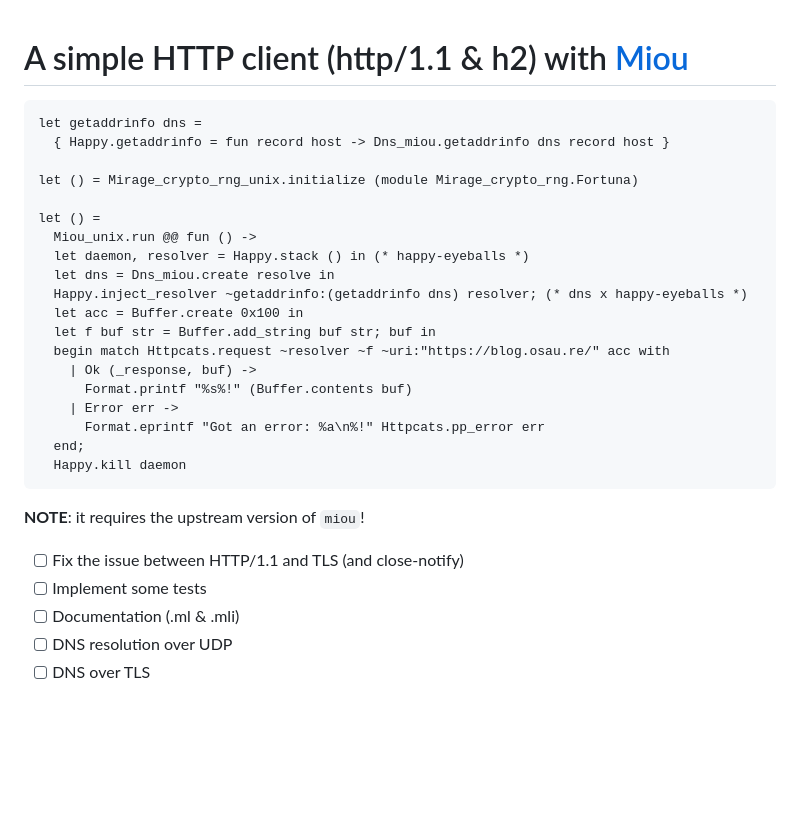
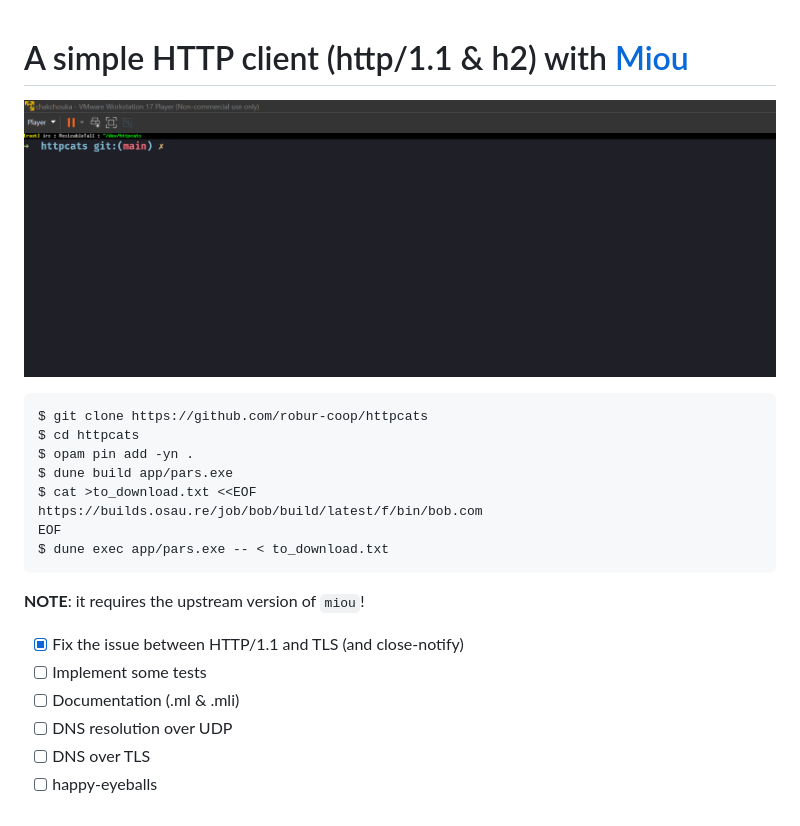
Before and after one commit to robur-coop/httpcats, a Markdown page: README.md, the part around the change. Drawn GitHub-style; pictures changed too: httpcats.gif (added); blank space fills up the shorter version.

Commit message:
Add a simple Gif and explain how to use it in the README.md

````diff
--- a/README.md
+++ b/README.md
@@ -1,33 +1,25 @@
 # A simple HTTP client (http/1.1 & h2) with [Miou][miou]
 
+![httpcats](./httpcats.gif)
+
 ```ocaml
-let getaddrinfo dns =
-  { Happy.getaddrinfo = fun record host -> Dns_miou.getaddrinfo dns record host }
-
-let () = Mirage_crypto_rng_unix.initialize (module Mirage_crypto_rng.Fortuna)
-
-let () =
-  Miou_unix.run @@ fun () ->
-  let daemon, resolver = Happy.stack () in (* happy-eyeballs *)
-  let dns = Dns_miou.create resolve in
-  Happy.inject_resolver ~getaddrinfo:(getaddrinfo dns) resolver; (* dns x happy-eyeballs *)
-  let acc = Buffer.create 0x100 in
-  let f buf str = Buffer.add_string buf str; buf in
-  begin match Httpcats.request ~resolver ~f ~uri:"https://blog.osau.re/" acc with
-    | Ok (_response, buf) ->
-      Format.printf "%s%!" (Buffer.contents buf)
-    | Error err ->
-      Format.eprintf "Got an error: %a\n%!" Httpcats.pp_error err
-  end;
-  Happy.kill daemon
+$ git clone https://github.com/robur-coop/httpcats
+$ cd httpcats
+$ opam pin add -yn .
+$ dune build app/pars.exe
+$ cat >to_download.txt <<EOF
+https://builds.osau.re/job/bob/build/latest/f/bin/bob.com
+EOF
+$ dune exec app/pars.exe -- < to_download.txt
 ```
 
 **NOTE**: it requires the upstream version of `miou`!
 
-- [ ] Fix the issue between HTTP/1.1 and TLS (and close-notify)
+- [x] Fix the issue between HTTP/1.1 and TLS (and close-notify)
 - [ ] Implement some tests
 - [ ] Documentation (.ml & .mli)
 - [ ] DNS resolution over UDP
 - [ ] DNS over TLS
+- [ ] happy-eyeballs
 
 [miou]: https://github.com/robur-coop/miou
````
